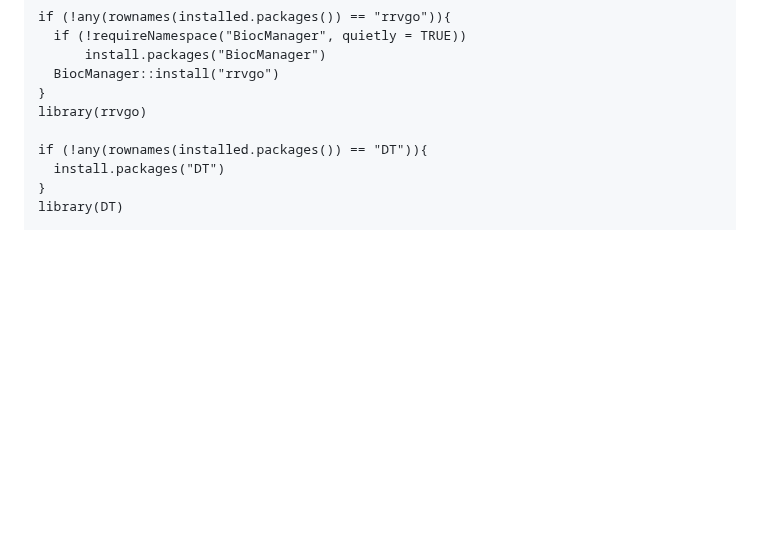
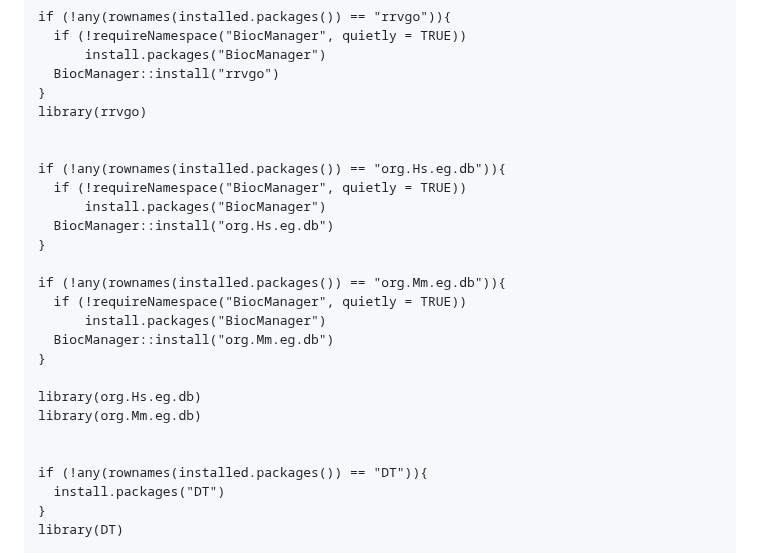
Before and after one commit to YuelinYao/MFIs, a Markdown page: README.md, the part around the change. Drawn GitHub-style; blank space fills up the shorter version.

```diff
--- a/README.md
+++ b/README.md
@@ -106,6 +106,23 @@ if (!any(rownames(installed.packages()) == "rrvgo")){
 }
 library(rrvgo)
 
+
+if (!any(rownames(installed.packages()) == "org.Hs.eg.db")){
+  if (!requireNamespace("BiocManager", quietly = TRUE))
+      install.packages("BiocManager")
+  BiocManager::install("org.Hs.eg.db")
+}
+
+if (!any(rownames(installed.packages()) == "org.Mm.eg.db")){
+  if (!requireNamespace("BiocManager", quietly = TRUE))
+      install.packages("BiocManager")
+  BiocManager::install("org.Mm.eg.db")
+}
+
+library(org.Hs.eg.db)
+library(org.Mm.eg.db)
+
+
 if (!any(rownames(installed.packages()) == "DT")){
   install.packages("DT")
 }
```
